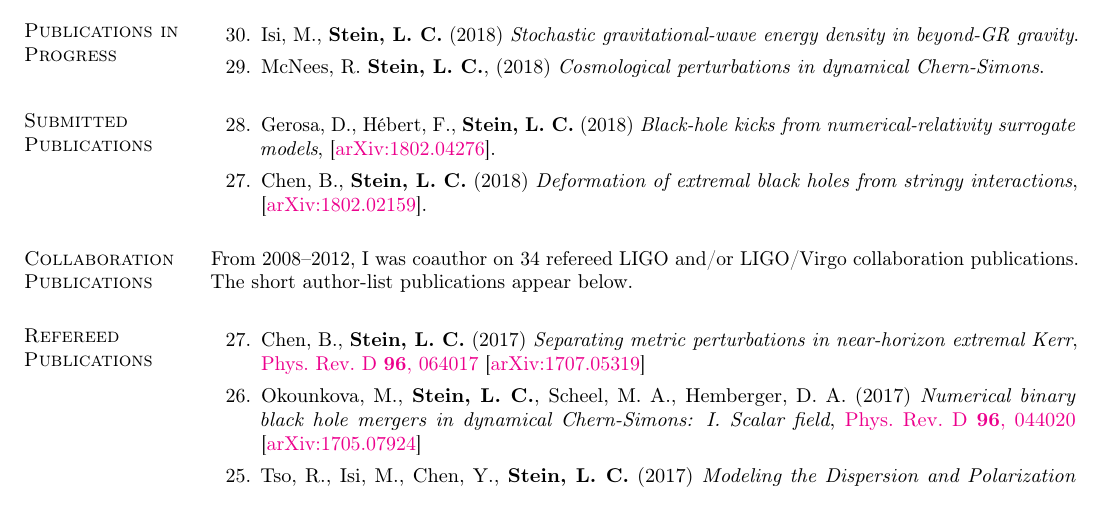
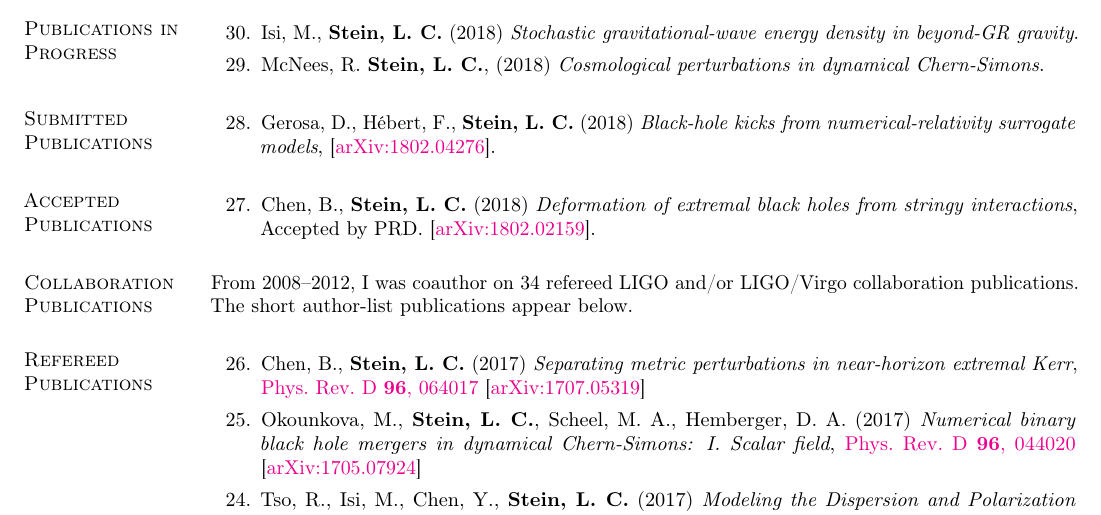
Before and after one commit to duetosymmetry/cv, a LaTeX CV (LeoCStein-PubsOnly.tex, which reads PubsContent.tex): part of page 1 of 2, cut so that both start at the same text. Compiled offline with pdfLaTeX.

Commit message:
Moved extremal-stringy-deformations paper from submitted to accepted

```diff
--- a/PubsContent.tex
+++ b/PubsContent.tex
@@ -27,23 +27,18 @@
   (2018)
   {\it Black-hole kicks from numerical-relativity surrogate models},
   \arxiv{1802.04276}.
+\end{etaremune}
+
+\section{\sc Accepted Publications}
+\addtocounter{pubCounter}{-1}
+\begin{etaremune}[start=\value{pubCounter}]
 \item
   Chen,~B., {\bf Stein,~L.~C.}
   (2018)
   {\it Deformation of extremal black holes from stringy interactions},
+  Accepted by PRD.
   \arxiv{1802.02159}.
 \end{etaremune}
-
-% \section{\sc Accepted Publications}
-% \addtocounter{pubCounter}{-1}
-% \begin{etaremune}[start=\value{pubCounter}]
-% \item
-%   Chen,~B., {\bf Stein,~L.~C.}
-%   (2017)
-%   {\it Separating metric perturbations in near-horizon extremal Kerr},
-%   Accepted by PRD.
-%   \arxiv{1707.05319}
-% \end{etaremune}
 
 \section{\sc Collaboration Publications}
 From 2008--2012, I was coauthor on 34 refereed LIGO and/or LIGO/Virgo
```
